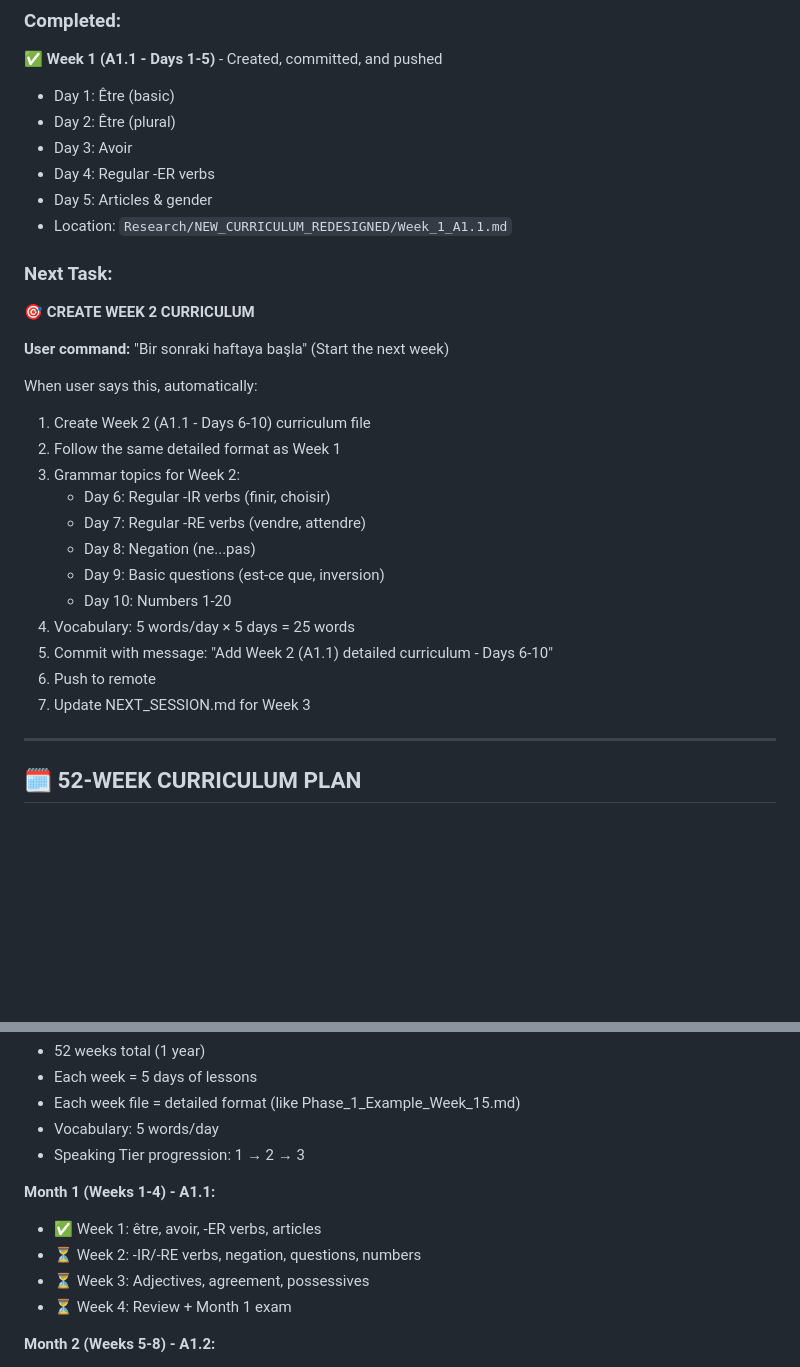
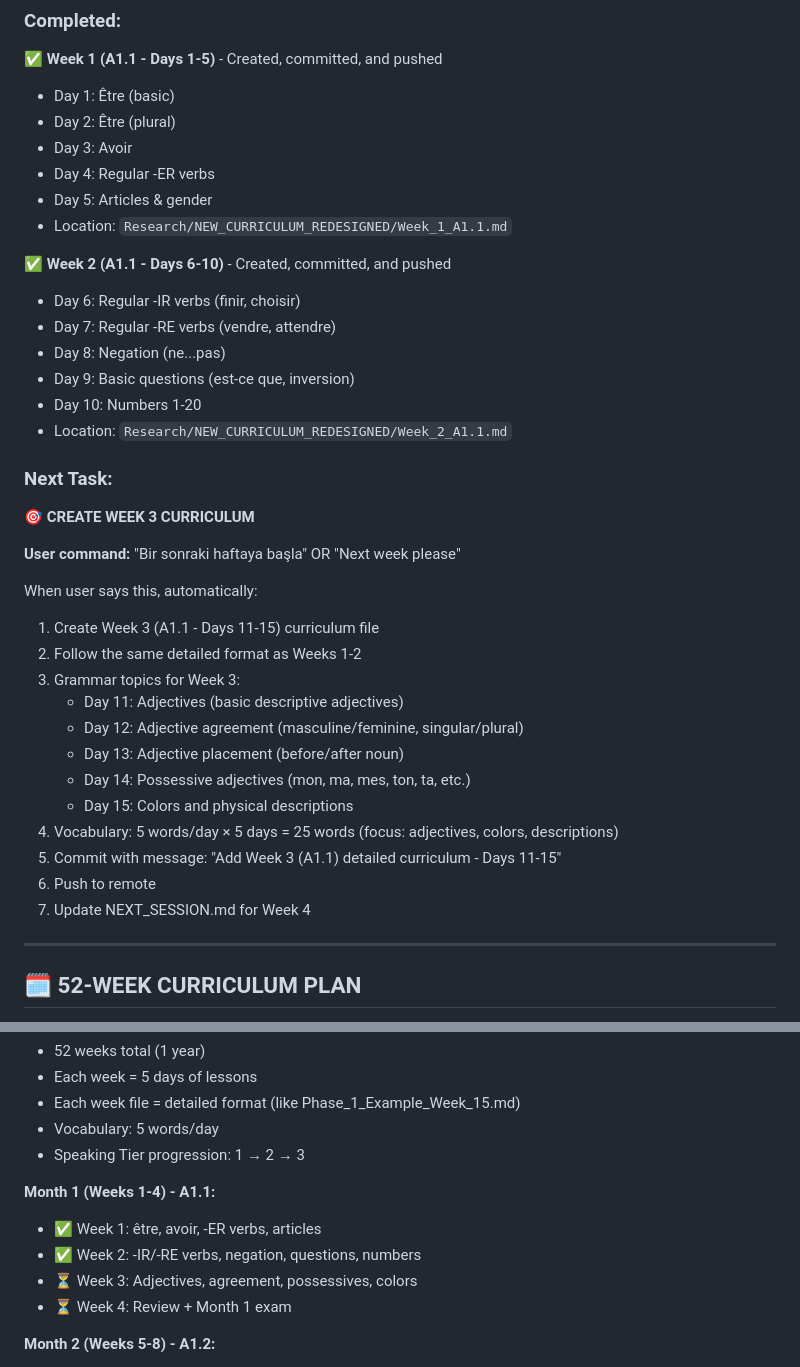
Before and after one commit to FikretUzgan/French_Tutor, a Markdown page: NEXT_SESSION.md, 2 parts joined by grey strips. Drawn GitHub-style; blank space fills up the shorter version.

Commit message:
Update NEXT_SESSION.md - Week 2 complete, ready for Week 3

```diff
--- a/NEXT_SESSION.md
+++ b/NEXT_SESSION.md
@@ -15,24 +15,32 @@
   - Day 5: Articles & gender
   - Location: `Research/NEW_CURRICULUM_REDESIGNED/Week_1_A1.1.md`
 
+✅ **Week 2 (A1.1 - Days 6-10)** - Created, committed, and pushed
+  - Day 6: Regular -IR verbs (finir, choisir)
+  - Day 7: Regular -RE verbs (vendre, attendre)
+  - Day 8: Negation (ne...pas)
+  - Day 9: Basic questions (est-ce que, inversion)
+  - Day 10: Numbers 1-20
+  - Location: `Research/NEW_CURRICULUM_REDESIGNED/Week_2_A1.1.md`
+
 ### Next Task:
-🎯 **CREATE WEEK 2 CURRICULUM**
+🎯 **CREATE WEEK 3 CURRICULUM**
 
-**User command:** "Bir sonraki haftaya başla" (Start the next week)
+**User command:** "Bir sonraki haftaya başla" OR "Next week please"
 
 When user says this, automatically:
-1. Create Week 2 (A1.1 - Days 6-10) curriculum file
-2. Follow the same detailed format as Week 1
-3. Grammar topics for Week 2:
-   - Day 6: Regular -IR verbs (finir, choisir)
-   - Day 7: Regular -RE verbs (vendre, attendre)
-   - Day 8: Negation (ne...pas)
-   - Day 9: Basic questions (est-ce que, inversion)
-   - Day 10: Numbers 1-20
-4. Vocabulary: 5 words/day × 5 days = 25 words
-5. Commit with message: "Add Week 2 (A1.1) detailed curriculum - Days 6-10"
+1. Create Week 3 (A1.1 - Days 11-15) curriculum file
+2. Follow the same detailed format as Weeks 1-2
+3. Grammar topics for Week 3:
+   - Day 11: Adjectives (basic descriptive adjectives)
+   - Day 12: Adjective agreement (masculine/feminine, singular/plural)
+   - Day 13: Adjective placement (before/after noun)
+   - Day 14: Possessive adjectives (mon, ma, mes, ton, ta, etc.)
+   - Day 15: Colors and physical descriptions
+4. Vocabulary: 5 words/day × 5 days = 25 words (focus: adjectives, colors, descriptions)
+5. Commit with message: "Add Week 3 (A1.1) detailed curriculum - Days 11-15"
 6. Push to remote
-7. Update NEXT_SESSION.md for Week 3
+7. Update NEXT_SESSION.md for Week 4
 
 ---
 
@@ -47,8 +55,8 @@ When user says this, automatically:
 
 **Month 1 (Weeks 1-4) - A1.1:**
 - ✅ Week 1: être, avoir, -ER verbs, articles
-- ⏳ Week 2: -IR/-RE verbs, negation, questions, numbers
-- ⏳ Week 3: Adjectives, agreement, possessives
+- ✅ Week 2: -IR/-RE verbs, negation, questions, numbers
+- ⏳ Week 3: Adjectives, agreement, possessives, colors
 - ⏳ Week 4: Review + Month 1 exam
 
 **Month 2 (Weeks 5-8) - A1.2:**
```
